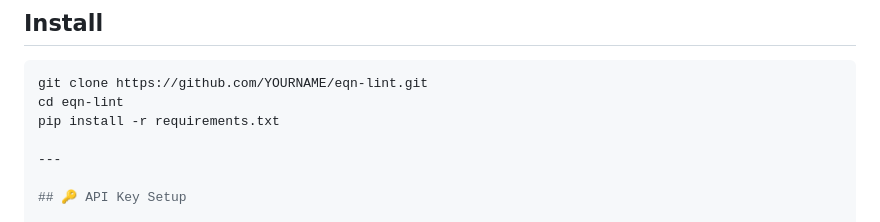
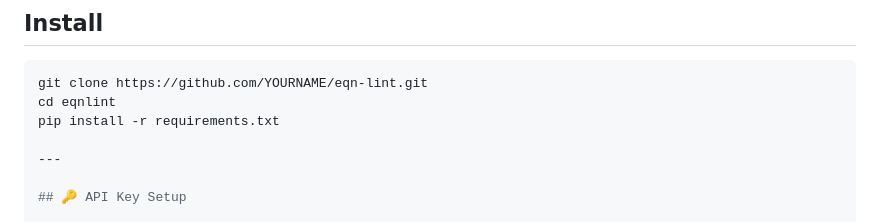
Before and after one commit to tambotitree/eqn-lint, a Markdown page: README.md, the part around the change. Drawn GitHub-style.

````diff
--- a/README.md
+++ b/README.md
@@ -17,7 +17,7 @@ Perfect for scientists, reviewers, and journals.
 ## Install
 ```bash
 git clone https://github.com/YOURNAME/eqn-lint.git
-cd eqn-lint
+cd eqnlint
 pip install -r requirements.txt
 
 ---
````
